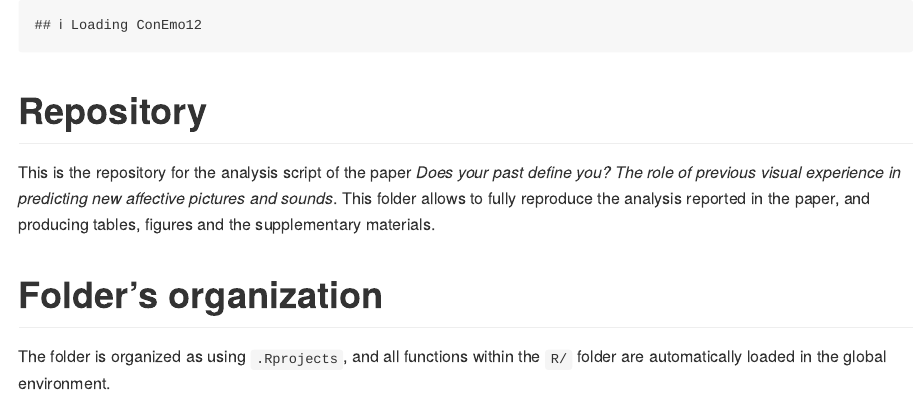
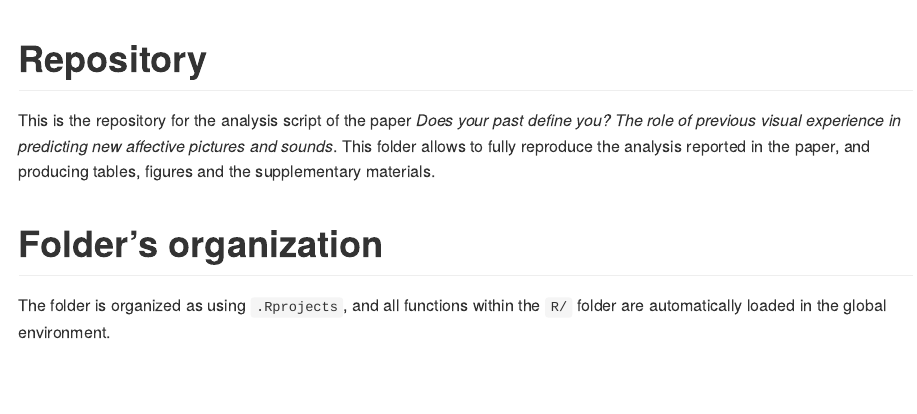
Before and after one commit to fiorelladelpopolocristaldi/ConEmo12, an R Markdown document (README.Rmd): the page in a window 1100 px wide, from its top. The pictures show the output file README.md that the author committed with the source, drawn offline in the style of GitHub.

Commit message:
updating readme

````diff
--- a/README.Rmd
+++ b/README.Rmd
@@ -2,7 +2,7 @@
 output: github_document
 ---
 
-```{r packages, echo = FALSE}
+```{r packages, echo = FALSE, message=FALSE, warning=FALSE}
 library(magrittr)
 devtools::load_all()
 ```
````
Also changed, not shown: README.md.
